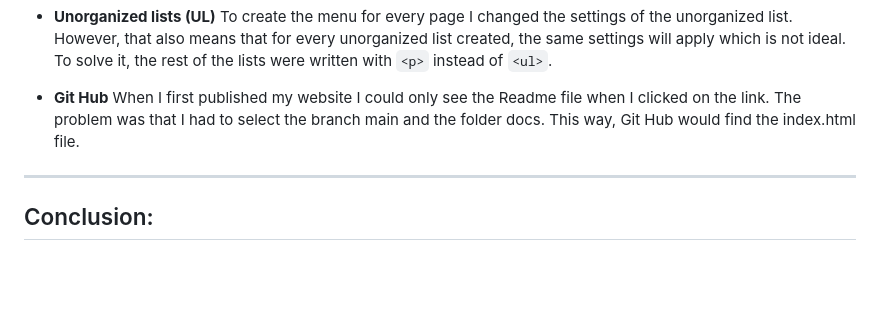
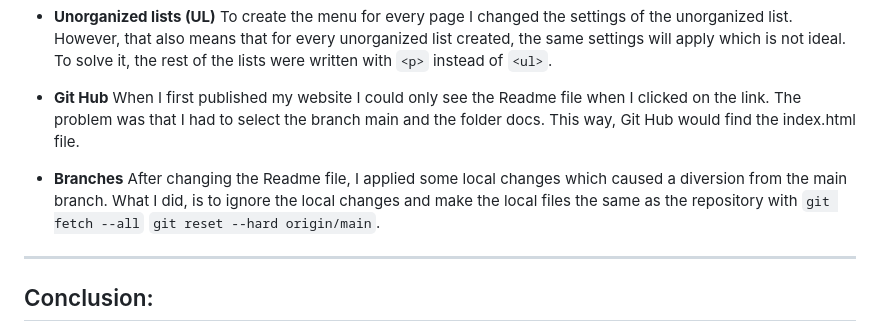
Before and after one commit to naroa-rojo-perruca/Web_practicalworkII_Naroa, a Markdown page: README.md, the part around the change. GitHub-like rendering; blank space fills up the shorter version.

```diff
--- a/README.md
+++ b/README.md
@@ -75,6 +75,9 @@ To create the menu for every page I changed the settings of the unorganized list
 * **Git Hub**
 When I first published my website I could only see the Readme file when I clicked on the link. The problem was that I had to select the branch main and the folder docs. This way, Git Hub would find the index.html file.
 
+* **Branches**
+After changing the Readme file, I applied some local changes which caused a diversion from the main branch. What I did, is to ignore the local changes and make the local files the same as the repository with `git fetch --all` `git reset --hard origin/main`.
+
 ---
 
 
```
